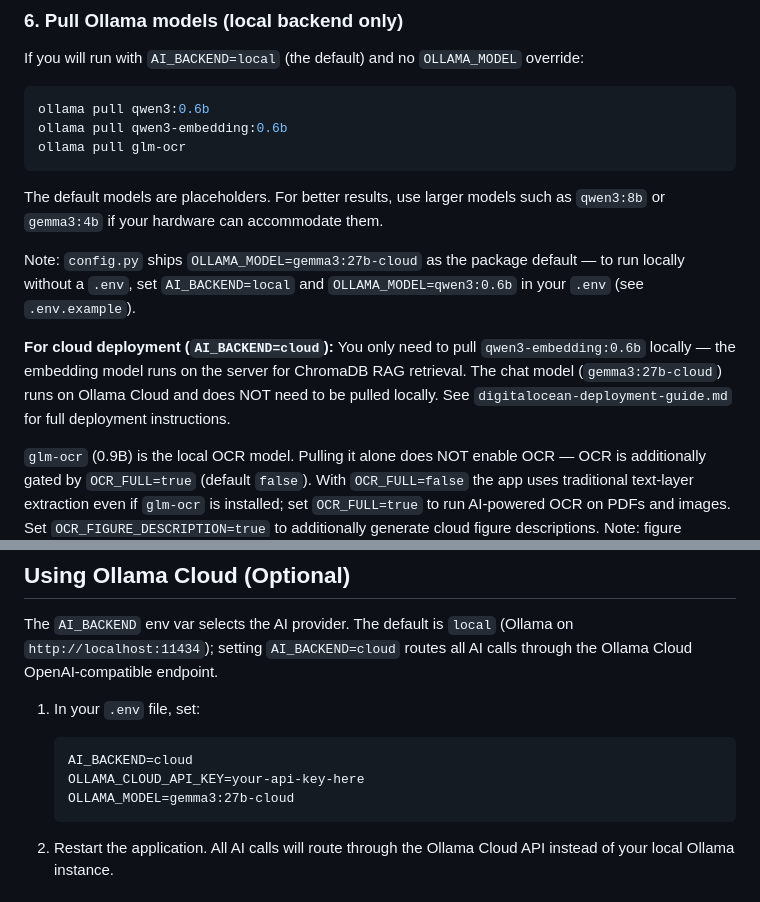
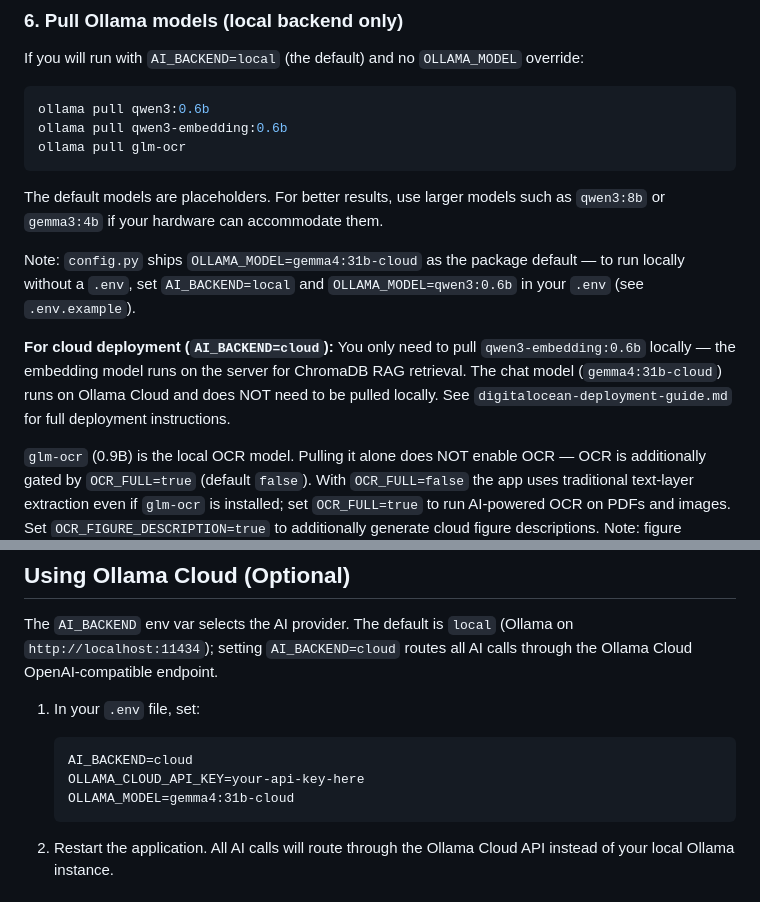
Before and after one commit to stephen-cpe/study-and-learn, a Markdown page: README.md, 2 parts joined by grey strips. Rendered like a GitHub page.

````diff
--- a/README.md
+++ b/README.md
@@ -107,9 +107,9 @@ ollama pull glm-ocr
 
 The default models are placeholders. For better results, use larger models such as `qwen3:8b` or `gemma3:4b` if your hardware can accommodate them.
 
-Note: `config.py` ships `OLLAMA_MODEL=gemma3:27b-cloud` as the package default — to run locally without a `.env`, set `AI_BACKEND=local` and `OLLAMA_MODEL=qwen3:0.6b` in your `.env` (see `.env.example`).
+Note: `config.py` ships `OLLAMA_MODEL=gemma4:31b-cloud` as the package default — to run locally without a `.env`, set `AI_BACKEND=local` and `OLLAMA_MODEL=qwen3:0.6b` in your `.env` (see `.env.example`).
 
-**For cloud deployment (`AI_BACKEND=cloud`):** You only need to pull `qwen3-embedding:0.6b` locally — the embedding model runs on the server for ChromaDB RAG retrieval. The chat model (`gemma3:27b-cloud`) runs on Ollama Cloud and does NOT need to be pulled locally. See `digitalocean-deployment-guide.md` for full deployment instructions.
+**For cloud deployment (`AI_BACKEND=cloud`):** You only need to pull `qwen3-embedding:0.6b` locally — the embedding model runs on the server for ChromaDB RAG retrieval. The chat model (`gemma4:31b-cloud`) runs on Ollama Cloud and does NOT need to be pulled locally. See `digitalocean-deployment-guide.md` for full deployment instructions.
 
 `glm-ocr` (0.9B) is the local OCR model. Pulling it alone does NOT enable OCR — OCR is additionally gated by `OCR_FULL=true` (default `false`). With `OCR_FULL=false` the app uses traditional text-layer extraction even if `glm-ocr` is installed; set `OCR_FULL=true` to run AI-powered OCR on PDFs and images. Set `OCR_FIGURE_DESCRIPTION=true` to additionally generate cloud figure descriptions. Note: figure descriptions use `OLLAMA_VISION_MODEL` (default `qwen3.5:397b-cloud`) and require `AI_BACKEND=cloud` with valid `OLLAMA_CLOUD_API_KEY` — they do not run on a purely local setup.
 
@@ -147,7 +147,7 @@ The `AI_BACKEND` env var selects the AI provider. The default is `local` (Ollama
    ```
    AI_BACKEND=cloud
    OLLAMA_CLOUD_API_KEY=your-api-key-here
-   OLLAMA_MODEL=gemma3:27b-cloud
+   OLLAMA_MODEL=gemma4:31b-cloud
    ```
 
 2. Restart the application. All AI calls will route through the Ollama Cloud API instead of your local Ollama instance.
````
Also changed, not shown: digitalocean-deployment-guide.md (+4 -4 lines), docs/DESIGN_AND_TESTING.md (+2 -0 lines).
